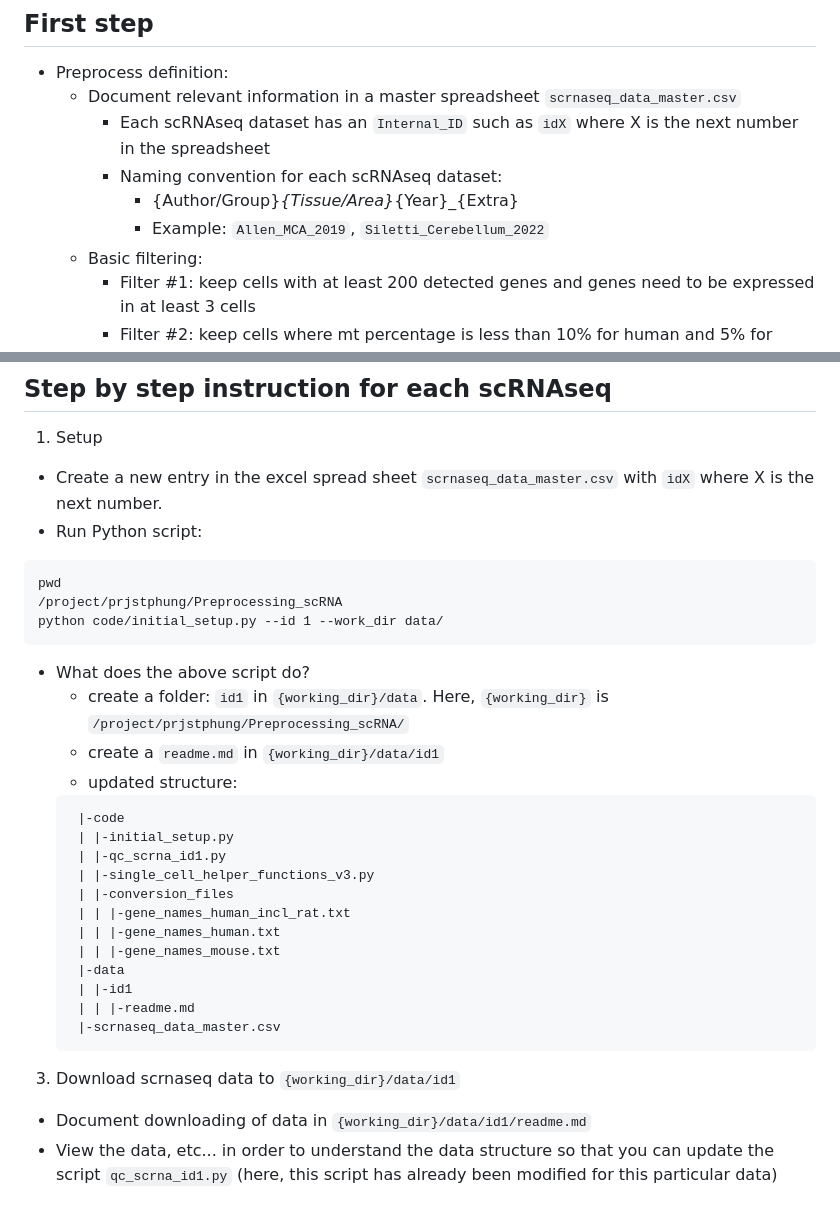
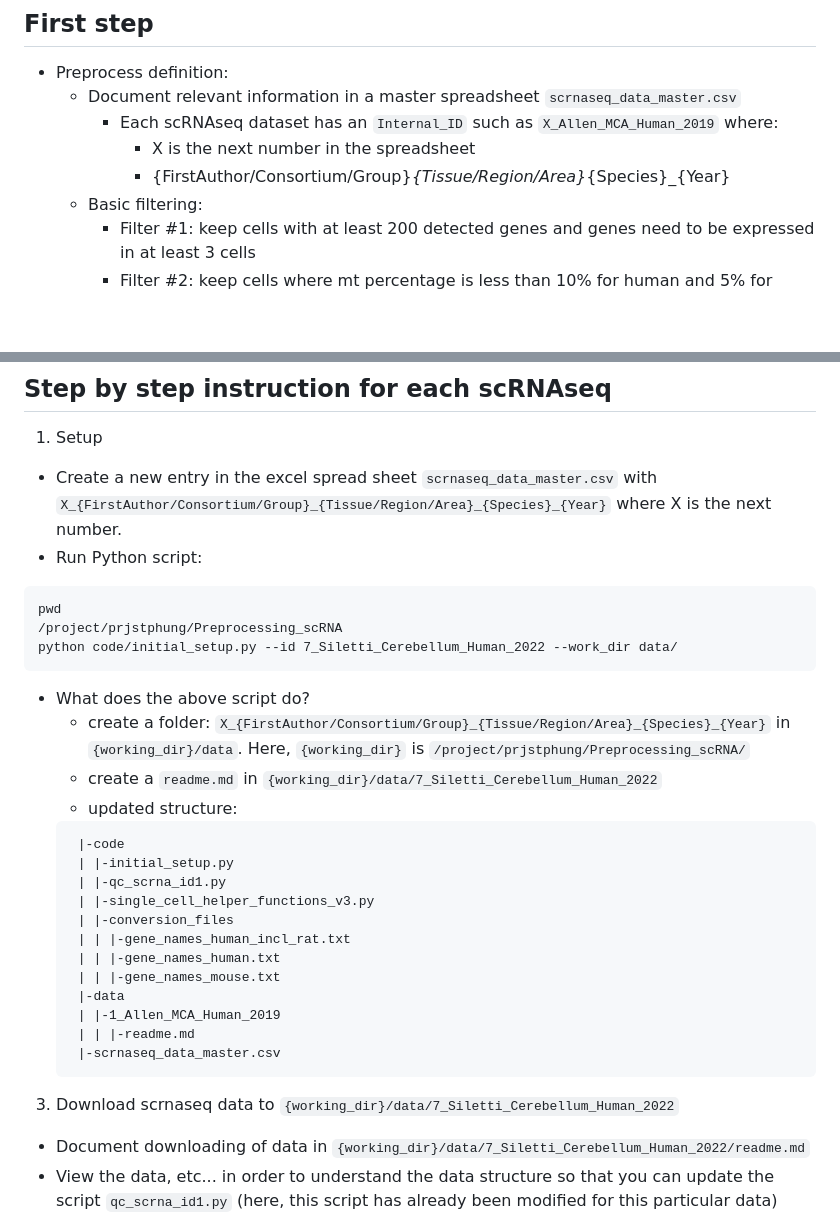
Before and after one commit to ctg-single-cell/master_scripts, a Markdown page: Preprocessing_scRNA/README.md, 2 parts joined by grey strips. Rendered like a GitHub page; blank space fills up the shorter version.

Commit message:
update readme for preprocessing scRNAseq folder

````diff
--- a/Preprocessing_scRNA/README.md
+++ b/Preprocessing_scRNA/README.md
@@ -2,10 +2,9 @@
 ## First step
 - Preprocess definition:
   - Document relevant information in a master spreadsheet `scrnaseq_data_master.csv`
-    - Each scRNAseq dataset has an `Internal_ID` such as `idX` where X is the next number in the spreadsheet
-    - Naming convention for each scRNAseq dataset:
-      - {Author/Group}_{Tissue/Area}_{Year}_{Extra}
-      - Example: `Allen_MCA_2019`, `Siletti_Cerebellum_2022`
+    - Each scRNAseq dataset has an `Internal_ID` such as `X_Allen_MCA_Human_2019` where:
+      - X is the next number in the spreadsheet
+      - {FirstAuthor/Consortium/Group}_{Tissue/Region/Area}_{Species}_{Year}
   - Basic filtering:
     - Filter #1: keep cells with at least 200 detected genes and genes need to be expressed in at least 3 cells
     - Filter #2: keep cells where mt percentage is less than 10% for human and 5% for mouse
@@ -33,16 +32,16 @@
 
 ## Step by step instruction for each scRNAseq
 1. Setup
-- Create a new entry in the excel spread sheet `scrnaseq_data_master.csv` with `idX` where X is the next number.
+- Create a new entry in the excel spread sheet `scrnaseq_data_master.csv` with `X_{FirstAuthor/Consortium/Group}_{Tissue/Region/Area}_{Species}_{Year}` where X is the next number.
 - Run Python script:
 ```
 pwd
 /project/prjstphung/Preprocessing_scRNA
-python code/initial_setup.py --id 1 --work_dir data/
+python code/initial_setup.py --id 7_Siletti_Cerebellum_Human_2022 --work_dir data/
 ```
 - What does the above script do?
-  + create a folder: `id1` in `{working_dir}/data`. Here, `{working_dir}` is `/project/prjstphung/Preprocessing_scRNA/`
-  + create a `readme.md` in `{working_dir}/data/id1`
+  + create a folder: `X_{FirstAuthor/Consortium/Group}_{Tissue/Region/Area}_{Species}_{Year}` in `{working_dir}/data`. Here, `{working_dir}` is `/project/prjstphung/Preprocessing_scRNA/`
+  + create a `readme.md` in `{working_dir}/data/7_Siletti_Cerebellum_Human_2022`
   + updated structure:
   ```
    |-code
@@ -54,13 +53,13 @@ python code/initial_setup.py --id 1 --work_dir data/
    | | |-gene_names_human.txt
    | | |-gene_names_mouse.txt
    |-data
-   | |-id1
+   | |-1_Allen_MCA_Human_2019
    | | |-readme.md
    |-scrnaseq_data_master.csv
   ```
 
-3. Download scrnaseq data to `{working_dir}/data/id1`
-- Document downloading of data in `{working_dir}/data/id1/readme.md`
+3. Download scrnaseq data to `{working_dir}/data/7_Siletti_Cerebellum_Human_2022`
+- Document downloading of data in `{working_dir}/data/7_Siletti_Cerebellum_Human_2022/readme.md`
 - View the data, etc... in order to understand the data structure so that you can update the script `qc_scrna_id1.py` (here, this script has already been modified for this particular data)
 - A few key things to know about the scRNAseq data:
     + what is the format of the data? Is this `csv`, `h5ad`, `loom`?
````
